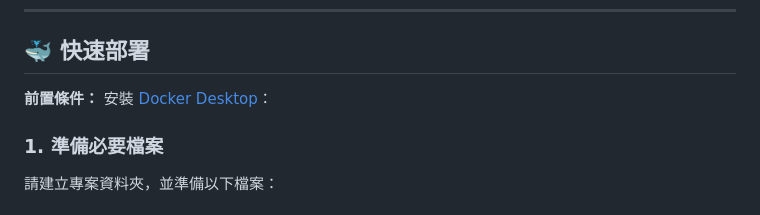
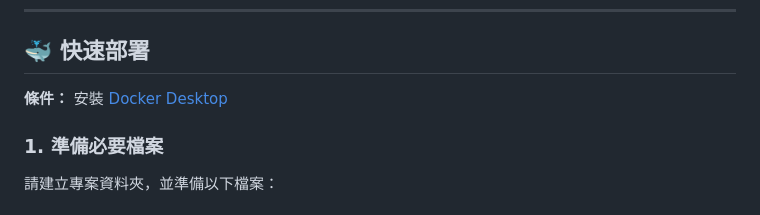
Before and after one commit to Bozheng0/11402_AIproject, a Markdown page: README.md, the part around the change. Rendered like a GitHub page.

```diff
--- a/README.md
+++ b/README.md
@@ -54,7 +54,7 @@ Re:space 是一個基於 AI 與模糊邏輯 (Fuzzy Logic) 的斷捨離決策輔
 ---
 
 ## 🐳 快速部署
-**前置條件：** 安裝 [Docker Desktop](https://www.docker.com/products/docker-desktop/)：
+**條件：** 安裝 [Docker Desktop](https://www.docker.com/products/docker-desktop/)
 
 ### 1. 準備必要檔案
 
```
